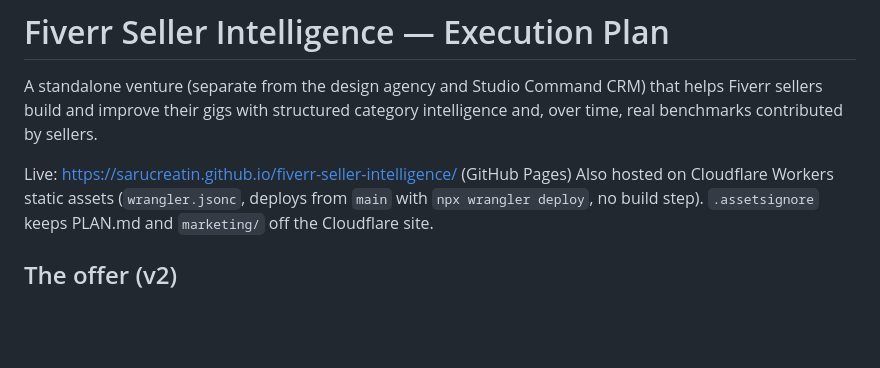
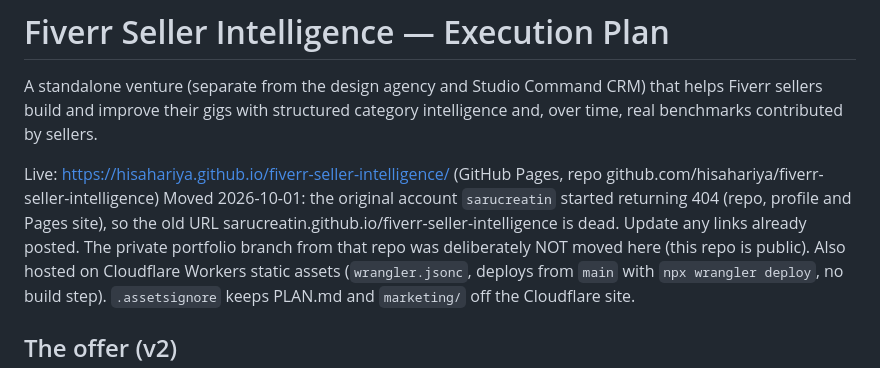
Before and after one commit to hisahariya/fiverr-seller-intelligence, a Markdown page: PLAN.md, the part around the change. GitHub-like rendering; blank space fills up the shorter version.

```diff
--- a/PLAN.md
+++ b/PLAN.md
@@ -4,7 +4,10 @@ A standalone venture (separate from the design agency and Studio Command CRM) th
 sellers build and improve their gigs with structured category intelligence and, over time,
 real benchmarks contributed by sellers.
 
-Live: https://sarucreatin.github.io/fiverr-seller-intelligence/ (GitHub Pages)
+Live: https://hisahariya.github.io/fiverr-seller-intelligence/ (GitHub Pages, repo github.com/hisahariya/fiverr-seller-intelligence)
+Moved 2026-10-01: the original account `sarucreatin` started returning 404 (repo, profile and Pages site), so the old
+URL sarucreatin.github.io/fiverr-seller-intelligence is dead. Update any links already posted. The private portfolio
+branch from that repo was deliberately NOT moved here (this repo is public).
 Also hosted on Cloudflare Workers static assets (`wrangler.jsonc`, deploys from `main` with `npx wrangler deploy`, no build step). `.assetsignore` keeps PLAN.md and `marketing/` off the Cloudflare site.
 
 ## The offer (v2)
```
Also changed, not shown: marketing/distribution-posts.md (+2 -2 lines).
